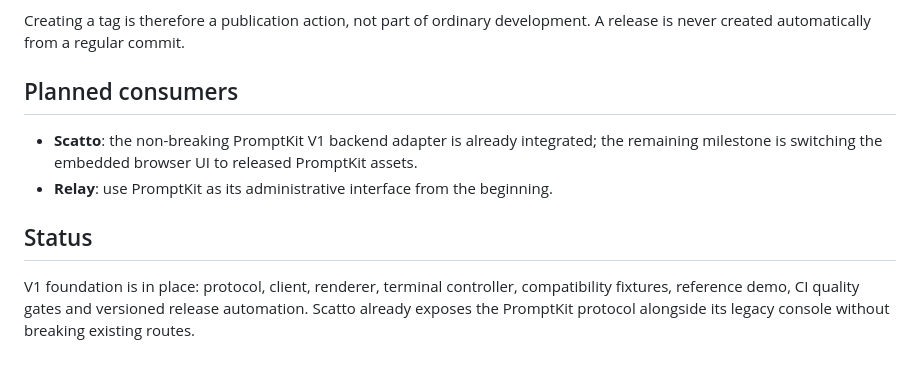
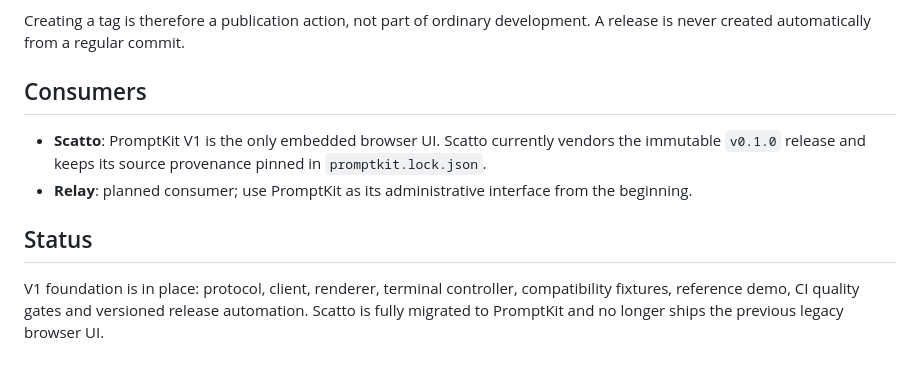
Before and after one commit to Matt3010/promptkit, a Markdown page: README.md, the part around the change. Rendered like a GitHub page.

Commit message:
docs: sync Scatto integration status

```diff
--- a/README.md
+++ b/README.md
@@ -155,11 +155,11 @@ This keeps consumers pinned to an immutable PromptKit release rather than `maste
 
 Creating a tag is therefore a publication action, not part of ordinary development. A release is never created automatically from a regular commit.
 
-## Planned consumers
+## Consumers
 
-- **Scatto**: the non-breaking PromptKit V1 backend adapter is already integrated; the remaining milestone is switching the embedded browser UI to released PromptKit assets.
-- **Relay**: use PromptKit as its administrative interface from the beginning.
+- **Scatto**: PromptKit V1 is the only embedded browser UI. Scatto currently vendors the immutable `v0.1.0` release and keeps its source provenance pinned in `promptkit.lock.json`.
+- **Relay**: planned consumer; use PromptKit as its administrative interface from the beginning.
 
 ## Status
 
-V1 foundation is in place: protocol, client, renderer, terminal controller, compatibility fixtures, reference demo, CI quality gates and versioned release automation. Scatto already exposes the PromptKit protocol alongside its legacy console without breaking existing routes.
+V1 foundation is in place: protocol, client, renderer, terminal controller, compatibility fixtures, reference demo, CI quality gates and versioned release automation. Scatto is fully migrated to PromptKit and no longer ships the previous legacy browser UI.
```
